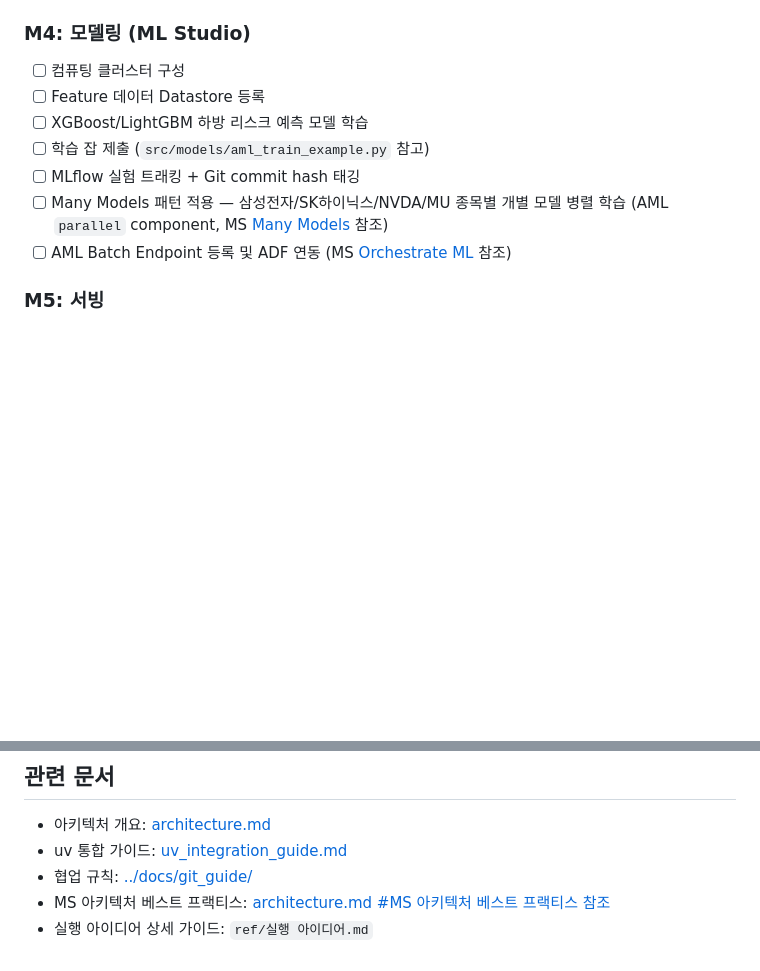
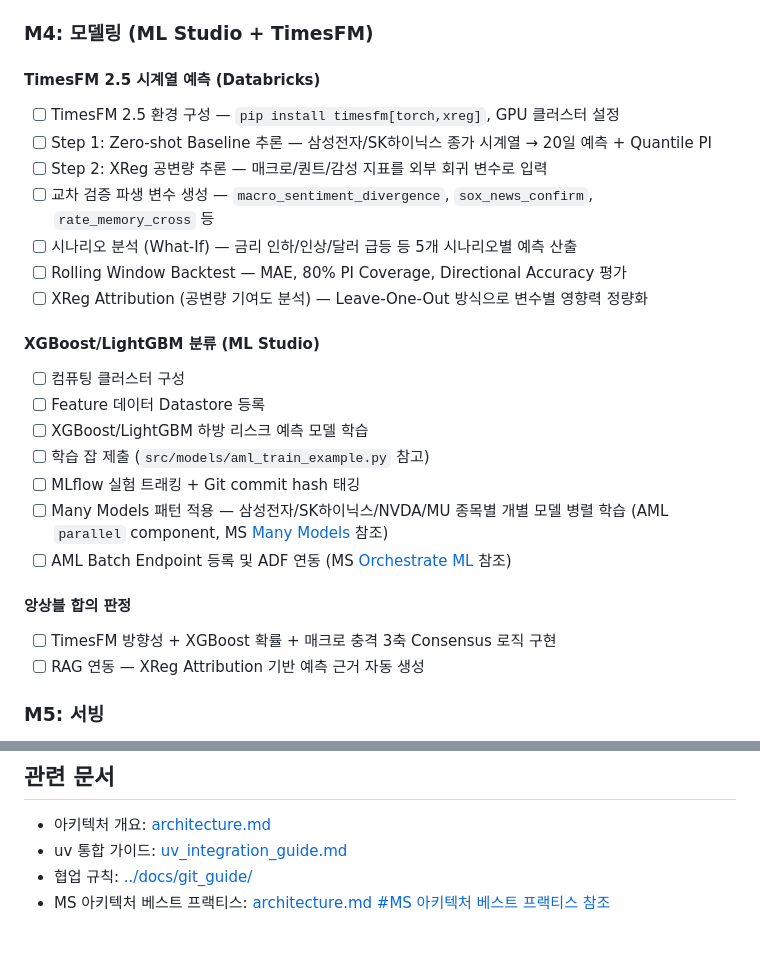
Before and after one commit to 3dt-project-team/3dt-2nd-project, a Markdown page: docs/implementation_plan.md, 2 parts joined by grey strips. Rendered like a GitHub page; blank space fills up the shorter version.

Commit message:
docs: M4 섹션에 TimesFM 모델링 및 앙상블 합의 판정 추가

```diff
--- a/docs/implementation_plan.md
+++ b/docs/implementation_plan.md
@@ -247,7 +247,18 @@ gh project create --owner 3dt-project-team --title "3dt-2nd-project 칸반"
 - [ ] 데이터 클렌징·변환 → `curated/` 저장
 - [ ] 피처 엔지니어링 → `feature/` 저장
 
-### M4: 모델링 (ML Studio)
+### M4: 모델링 (ML Studio + TimesFM)
+
+#### TimesFM 2.5 시계열 예측 (Databricks)
+- [ ] TimesFM 2.5 환경 구성 — `pip install timesfm[torch,xreg]`, GPU 클러스터 설정
+- [ ] Step 1: Zero-shot Baseline 추론 — 삼성전자/SK하이닉스 종가 시계열 → 20일 예측 + Quantile PI
+- [ ] Step 2: XReg 공변량 추론 — 매크로/퀀트/감성 지표를 외부 회귀 변수로 입력
+- [ ] 교차 검증 파생 변수 생성 — `macro_sentiment_divergence`, `sox_news_confirm`, `rate_memory_cross` 등
+- [ ] 시나리오 분석 (What-If) — 금리 인하/인상/달러 급등 등 5개 시나리오별 예측 산출
+- [ ] Rolling Window Backtest — MAE, 80% PI Coverage, Directional Accuracy 평가
+- [ ] XReg Attribution (공변량 기여도 분석) — Leave-One-Out 방식으로 변수별 영향력 정량화
+
+#### XGBoost/LightGBM 분류 (ML Studio)
 - [ ] 컴퓨팅 클러스터 구성
 - [ ] Feature 데이터 Datastore 등록
 - [ ] XGBoost/LightGBM 하방 리스크 예측 모델 학습
@@ -255,6 +266,10 @@ gh project create --owner 3dt-project-team --title "3dt-2nd-project 칸반"
 - [ ] MLflow 실험 트래킹 + Git commit hash 태깅
 - [ ] Many Models 패턴 적용 — 삼성전자/SK하이닉스/NVDA/MU 종목별 개별 모델 병렬 학습 (AML `parallel` component, MS [Many Models](https://learn.microsoft.com/en-us/azure/architecture/ai-ml/idea/many-models-machine-learning-azure-machine-learning) 참조)
 - [ ] AML Batch Endpoint 등록 및 ADF 연동 (MS [Orchestrate ML](https://learn.microsoft.com/en-us/azure/architecture/ai-ml/idea/orchestrate-machine-learning-azure-databricks) 참조)
+
+#### 앙상블 합의 판정
+- [ ] TimesFM 방향성 + XGBoost 확률 + 매크로 충격 3축 Consensus 로직 구현
+- [ ] RAG 연동 — XReg Attribution 기반 예측 근거 자동 생성
 
 ### M5: 서빙
 - [ ] 예측 결과 Azure Database for PostgreSQL 적재
@@ -282,4 +297,3 @@ gh project create --owner 3dt-project-team --title "3dt-2nd-project 칸반"
 - uv 통합 가이드: [uv_integration_guide.md](uv_integration_guide.md)
 - 협업 규칙: [../docs/git_guide/](git_guide/)
 - MS 아키텍처 베스트 프랙티스: [architecture.md #MS 아키텍처 베스트 프랙티스 참조](architecture.md#ms-아키텍처-베스트-프랙티스-참조)
-- 실행 아이디어 상세 가이드: `ref/실행 아이디어.md`
```
